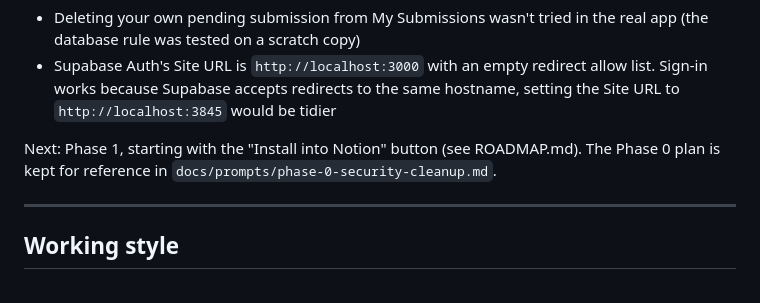
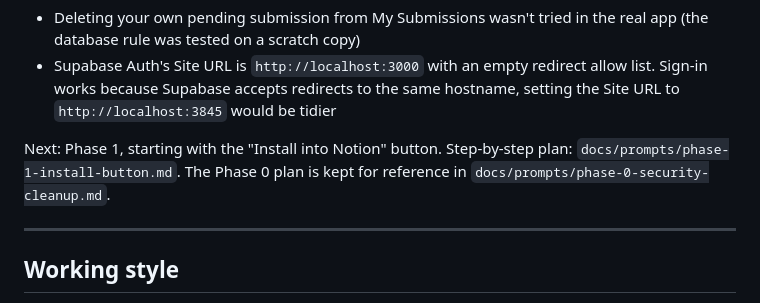
Before and after one commit to notiskin/notiskin, a Markdown page: CLAUDE.md, the part around the change. Drawn GitHub-style.

```diff
--- a/CLAUDE.md
+++ b/CLAUDE.md
@@ -121,7 +121,7 @@ Open:
 - Deleting your own pending submission from My Submissions wasn't tried in the real app (the database rule was tested on a scratch copy)
 - Supabase Auth's Site URL is `http://localhost:3000` with an empty redirect allow list. Sign-in works because Supabase accepts redirects to the same hostname, setting the Site URL to `http://localhost:3845` would be tidier
 
-Next: Phase 1, starting with the "Install into Notion" button (see ROADMAP.md). The Phase 0 plan is kept for reference in `docs/prompts/phase-0-security-cleanup.md`.
+Next: Phase 1, starting with the "Install into Notion" button. Step-by-step plan: `docs/prompts/phase-1-install-button.md`. The Phase 0 plan is kept for reference in `docs/prompts/phase-0-security-cleanup.md`.
 
 ---
 
```
Also changed, not shown: ROADMAP.md (+1 -1 lines), docs/prompts/phase-1-install-button.md (added, +107 -0 lines).
